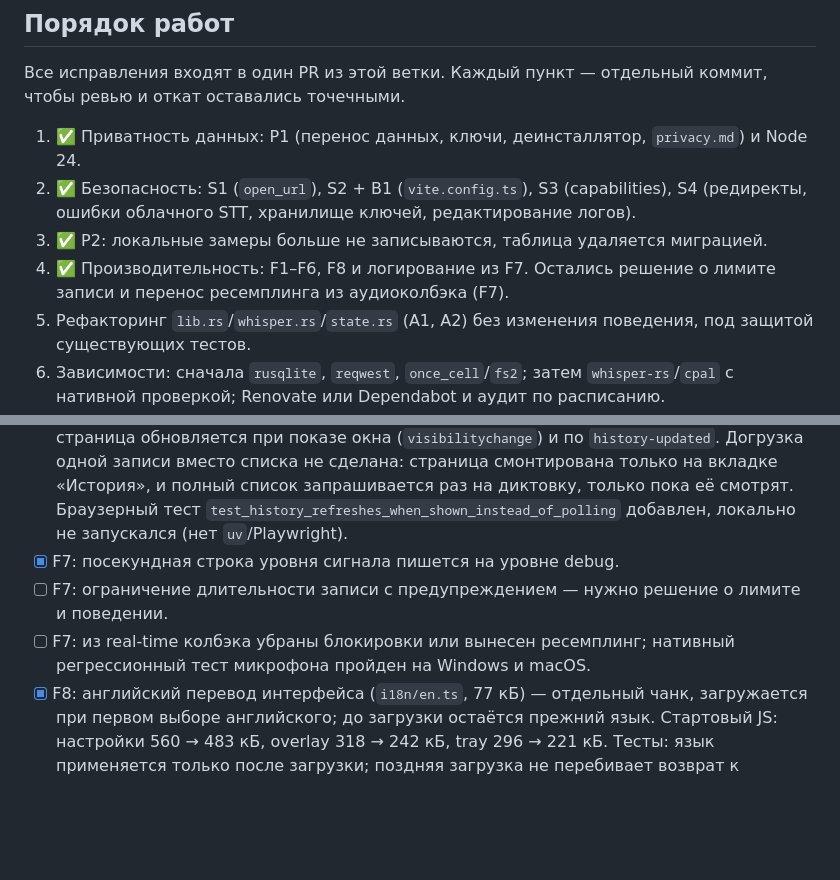
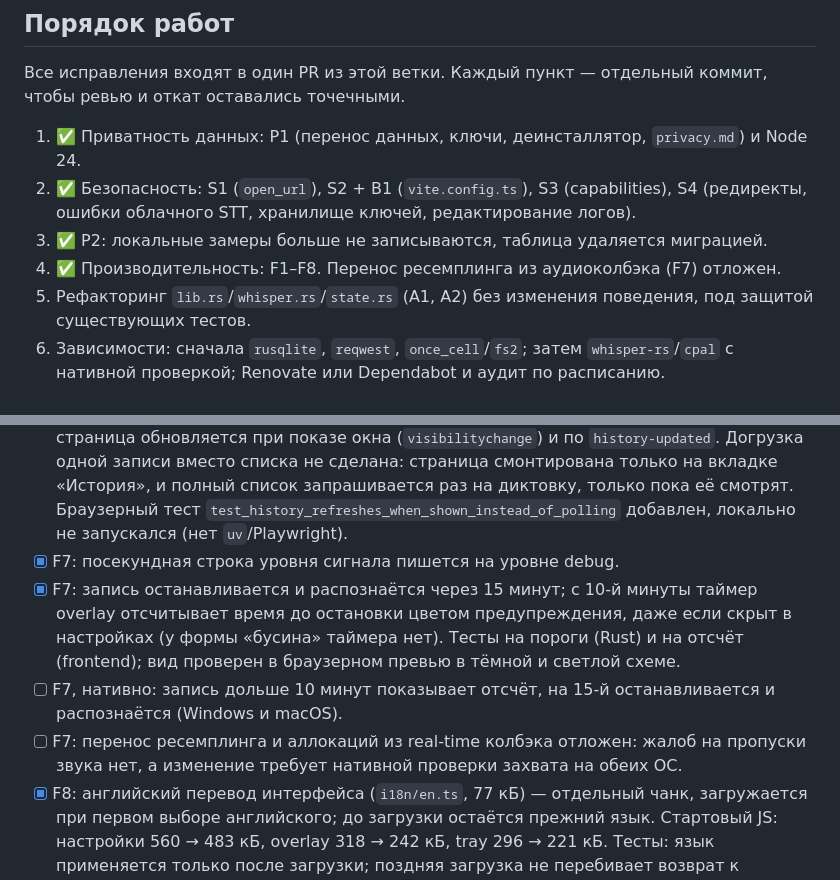
Before and after one commit to stofll/Sotto, a Markdown page: AUDIT-2026-09-23.md, 2 parts joined by grey strips. Drawn GitHub-style; blank space fills up the shorter version.

Commit message:
docs(audit): record the recording limit and defer the capture callback rework

```diff
--- a/AUDIT-2026-09-23.md
+++ b/AUDIT-2026-09-23.md
@@ -283,7 +283,7 @@ Clippy (`too_many_lines`) и чтение кода:
 1. ✅ Приватность данных: P1 (перенос данных, ключи, деинсталлятор, `privacy.md`) и Node 24.
 2. ✅ Безопасность: S1 (`open_url`), S2 + B1 (`vite.config.ts`), S3 (capabilities), S4 (редиректы, ошибки облачного STT, хранилище ключей, редактирование логов).
 3. ✅ P2: локальные замеры больше не записываются, таблица удаляется миграцией.
-4. ✅ Производительность: F1–F6, F8 и логирование из F7. Остались решение о лимите записи и перенос ресемплинга из аудиоколбэка (F7).
+4. ✅ Производительность: F1–F8. Перенос ресемплинга из аудиоколбэка (F7) отложен.
 5. Рефакторинг `lib.rs`/`whisper.rs`/`state.rs` (A1, A2) без изменения поведения, под защитой существующих тестов.
 6. Зависимости: сначала `rusqlite`, `reqwest`, `once_cell`/`fs2`; затем `whisper-rs`/`cpal` с нативной проверкой; Renovate или Dependabot и аудит по расписанию.
 7. Фронтенд: ESLint + react-hooks, разделение `OtherPages.tsx`, замена сырых цветов на токены.
@@ -375,8 +375,9 @@ Clippy (`too_many_lines`) и чтение кода:
 - [x] F5: один эмиттер для обоих путей загрузки пропускает не больше одного события в 100 мс и всегда пропускает завершающее; тест на последовательность моментов времени.
 - [x] F6: `list_history` только фильтрует по настройкам хранения; физическое удаление (`history::prune`) — после каждой новой записи и при старте. 30-секундный опрос убран, страница обновляется при показе окна (`visibilitychange`) и по `history-updated`. Догрузка одной записи вместо списка не сделана: страница смонтирована только на вкладке «История», и полный список запрашивается раз на диктовку, только пока её смотрят. Браузерный тест `test_history_refreshes_when_shown_instead_of_polling` добавлен, локально не запускался (нет `uv`/Playwright).
 - [x] F7: посекундная строка уровня сигнала пишется на уровне debug.
-- [ ] F7: ограничение длительности записи с предупреждением — нужно решение о лимите и поведении.
-- [ ] F7: из real-time колбэка убраны блокировки или вынесен ресемплинг; нативный регрессионный тест микрофона пройден на Windows и macOS.
+- [x] F7: запись останавливается и распознаётся через 15 минут; с 10-й минуты таймер overlay отсчитывает время до остановки цветом предупреждения, даже если скрыт в настройках (у формы «бусина» таймера нет). Тесты на пороги (Rust) и на отсчёт (frontend); вид проверен в браузерном превью в тёмной и светлой схеме.
+- [ ] F7, нативно: запись дольше 10 минут показывает отсчёт, на 15-й останавливается и распознаётся (Windows и macOS).
+- [ ] F7: перенос ресемплинга и аллокаций из real-time колбэка отложен: жалоб на пропуски звука нет, а изменение требует нативной проверки захвата на обеих ОС.
 - [x] F8: английский перевод интерфейса (`i18n/en.ts`, 77 кБ) — отдельный чанк, загружается при первом выборе английского; до загрузки остаётся прежний язык. Стартовый JS: настройки 560 → 483 кБ, overlay 318 → 242 кБ, tray 296 → 221 кБ. Тесты: язык применяется только после загрузки; поздняя загрузка не перебивает возврат к русскому (без проверки тест падает). Язык распознавания, выбор модели и словарь терминов не затронуты. Браузерные тесты с английской локалью локально не запускались.
 
 ### A1–A3. Архитектура Rust
```
